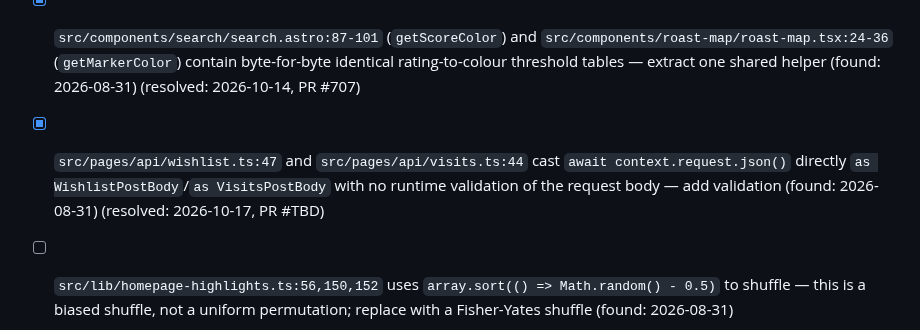
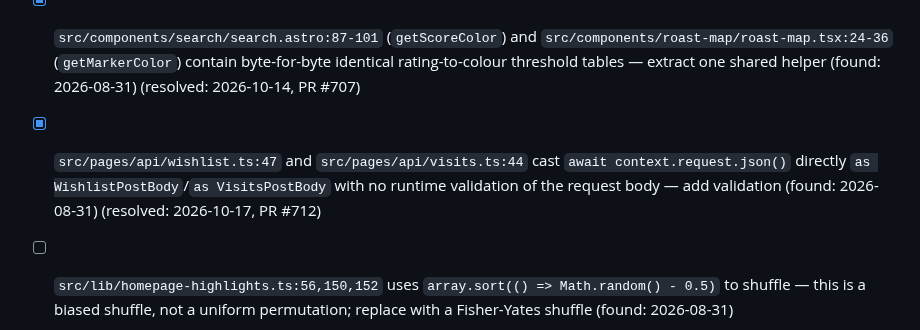
Before and after one commit to jamesthemullet/rdldn, a Markdown page: AUDIT.md, the part around the change. GitHub-like rendering.

Commit message:
docs: add PR number to AUDIT.md resolved item Co-Authored-By: Claude Sonnet 5 <noreply@anthropic.com> Claude-Session: https://claude.ai/code/session_013cghxfTumBcYv2E5iWbCPc

```diff
--- a/AUDIT.md
+++ b/AUDIT.md
@@ -127,7 +127,7 @@ audit adds new findings to the bottom of each section and leaves checked items a
 
 - [x] `src/lib/valueScore.ts:11-17`, `src/lib/inflationIndex.ts:22-24`, and `sunday-roast-planner.tsx:28-31` each reimplement "extract price from a `£x.xx` string" — extract a single shared `parsePrice` helper (found: 2026-08-31) (resolved: 2026-10-13, PR #705)
 - [x] `src/components/search/search.astro:87-101` (`getScoreColor`) and `src/components/roast-map/roast-map.tsx:24-36` (`getMarkerColor`) contain byte-for-byte identical rating-to-colour threshold tables — extract one shared helper (found: 2026-08-31) (resolved: 2026-10-14, PR #707)
-- [x] `src/pages/api/wishlist.ts:47` and `src/pages/api/visits.ts:44` cast `await context.request.json()` directly `as WishlistPostBody`/`as VisitsPostBody` with no runtime validation of the request body — add validation (found: 2026-08-31) (resolved: 2026-10-17, PR #TBD)
+- [x] `src/pages/api/wishlist.ts:47` and `src/pages/api/visits.ts:44` cast `await context.request.json()` directly `as WishlistPostBody`/`as VisitsPostBody` with no runtime validation of the request body — add validation (found: 2026-08-31) (resolved: 2026-10-17, PR #712)
 - [ ] `src/lib/homepage-highlights.ts:56,150,152` uses `array.sort(() => Math.random() - 0.5)` to shuffle — this is a biased shuffle, not a uniform permutation; replace with a Fisher-Yates shuffle (found: 2026-08-31)
 - [ ] `src/components/add-comment/add-comment.astro:79,82` sets `messageElement.style.color = "red"/"green"` directly from inline script instead of toggling a CSS class, inconsistent with the project's per-component-CSS convention — refactor to a class toggle (found: 2026-08-31)
 - [ ] `src/components/dropdown/dropdown.astro` has no CSS file and uses three inline `style` attributes (lines 46, 52, 59) for static/conditional styling — move to a component CSS file (found: 2026-08-31)
```
